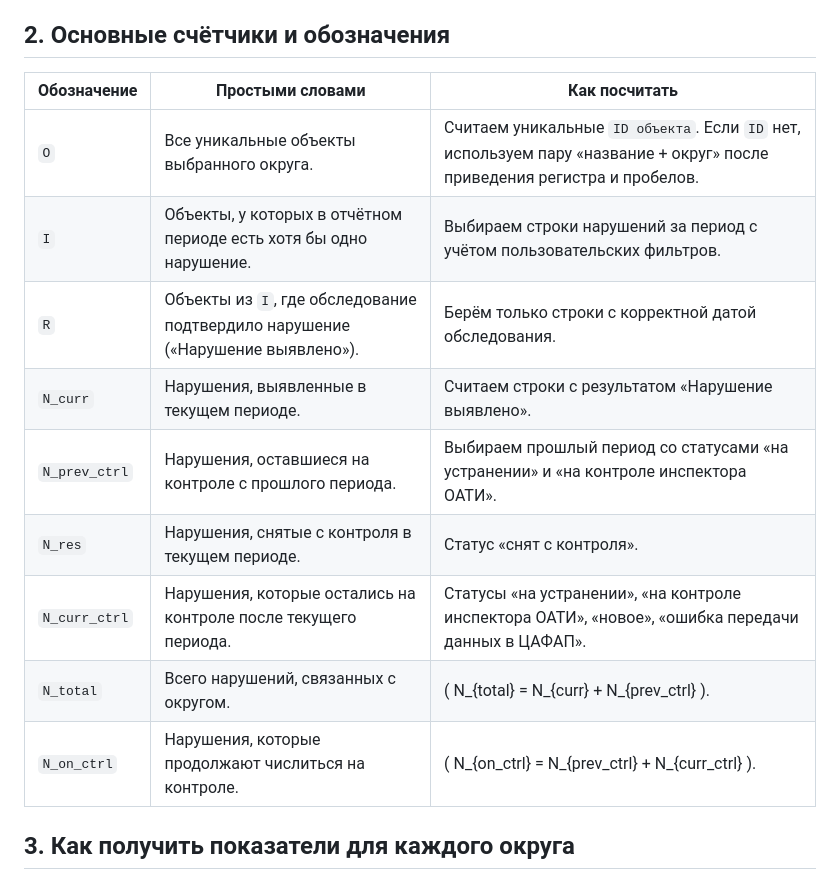
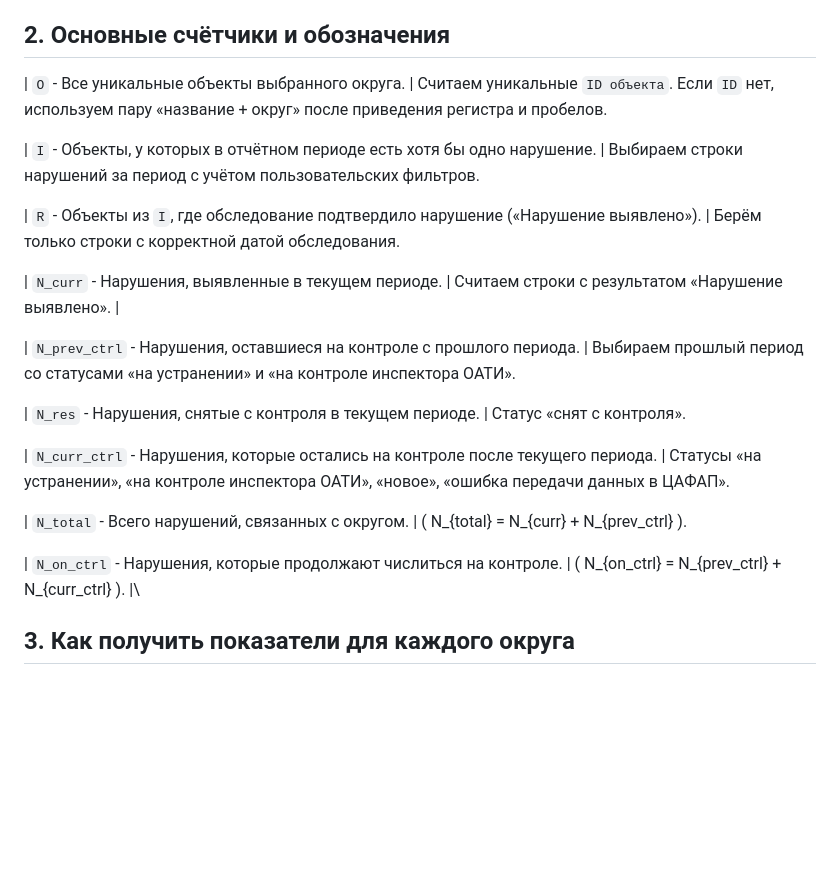
Before and after one commit to CrabopuluS/OATI_table_maker, a Markdown page: FORMULAS.md, the part around the change. GitHub-like rendering; blank space fills up the shorter version.

```diff
--- a/FORMULAS.md
+++ b/FORMULAS.md
@@ -13,17 +13,32 @@
 
 ## 2. Основные счётчики и обозначения
 
-| Обозначение | Простыми словами | Как посчитать |
-|-------------|------------------|---------------|
-| `O` | Все уникальные объекты выбранного округа. | Считаем уникальные `ID объекта`. Если `ID` нет, используем пару «название + округ» после приведения регистра и пробелов. |
-| `I` | Объекты, у которых в отчётном периоде есть хотя бы одно нарушение. | Выбираем строки нарушений за период с учётом пользовательских фильтров. |
-| `R` | Объекты из `I`, где обследование подтвердило нарушение («Нарушение выявлено»). | Берём только строки с корректной датой обследования. |
-| `N_curr` | Нарушения, выявленные в текущем периоде. | Считаем строки с результатом «Нарушение выявлено». |
-| `N_prev_ctrl` | Нарушения, оставшиеся на контроле с прошлого периода. | Выбираем прошлый период со статусами «на устранении» и «на контроле инспектора ОАТИ». |
-| `N_res` | Нарушения, снятые с контроля в текущем периоде. | Статус «снят с контроля». |
-| `N_curr_ctrl` | Нарушения, которые остались на контроле после текущего периода. | Статусы «на устранении», «на контроле инспектора ОАТИ», «новое», «ошибка передачи данных в ЦАФАП». |
-| `N_total` | Всего нарушений, связанных с округом. | \( N_{total} = N_{curr} + N_{prev\_ctrl} \). |
-| `N_on_ctrl` | Нарушения, которые продолжают числиться на контроле. | \( N_{on\_ctrl} = N_{prev\_ctrl} + N_{curr\_ctrl} \). |
+| `O` - Все уникальные объекты выбранного округа.
+| Считаем уникальные `ID объекта`. Если `ID` нет, используем пару «название + округ» после приведения регистра и пробелов.
+
+| `I` - Объекты, у которых в отчётном периоде есть хотя бы одно нарушение.
+| Выбираем строки нарушений за период с учётом пользовательских фильтров.
+
+| `R` - Объекты из `I`, где обследование подтвердило нарушение («Нарушение выявлено»).
+| Берём только строки с корректной датой обследования.
+
+| `N_curr` - Нарушения, выявленные в текущем периоде.
+| Считаем строки с результатом «Нарушение выявлено». |
+
+| `N_prev_ctrl` - Нарушения, оставшиеся на контроле с прошлого периода.
+| Выбираем прошлый период со статусами «на устранении» и «на контроле инспектора ОАТИ».
+
+| `N_res` - Нарушения, снятые с контроля в текущем периоде.
+| Статус «снят с контроля».
+
+| `N_curr_ctrl` - Нарушения, которые остались на контроле после текущего периода.
+| Статусы «на устранении», «на контроле инспектора ОАТИ», «новое», «ошибка передачи данных в ЦАФАП».
+
+| `N_total` - Всего нарушений, связанных с округом.
+| \( N_{total} = N_{curr} + N_{prev\_ctrl} \).
+
+| `N_on_ctrl` - Нарушения, которые продолжают числиться на контроле.
+| \( N_{on\_ctrl} = N_{prev\_ctrl} + N_{curr\_ctrl} \). |\
 
 ## 3. Как получить показатели для каждого округа
 
```
